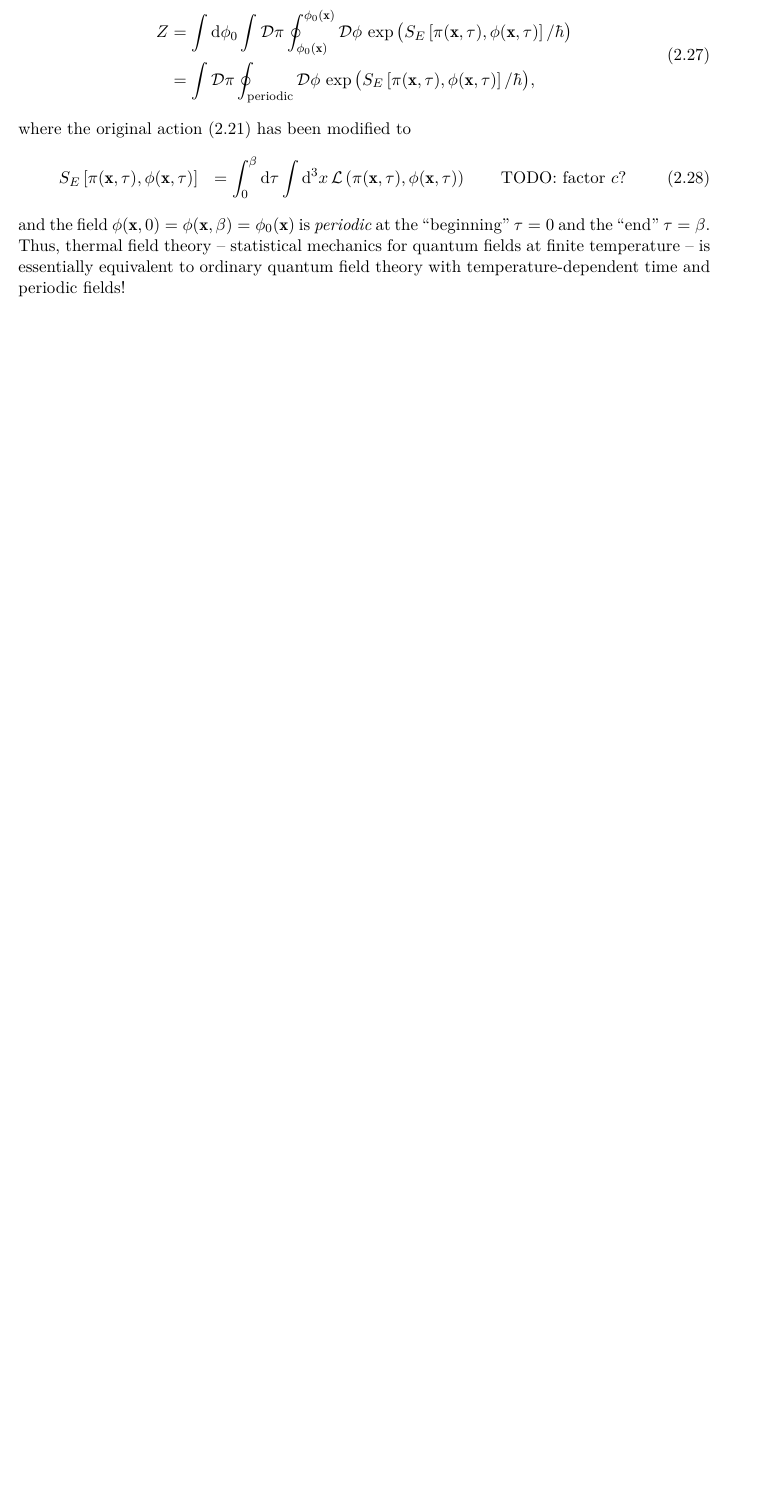
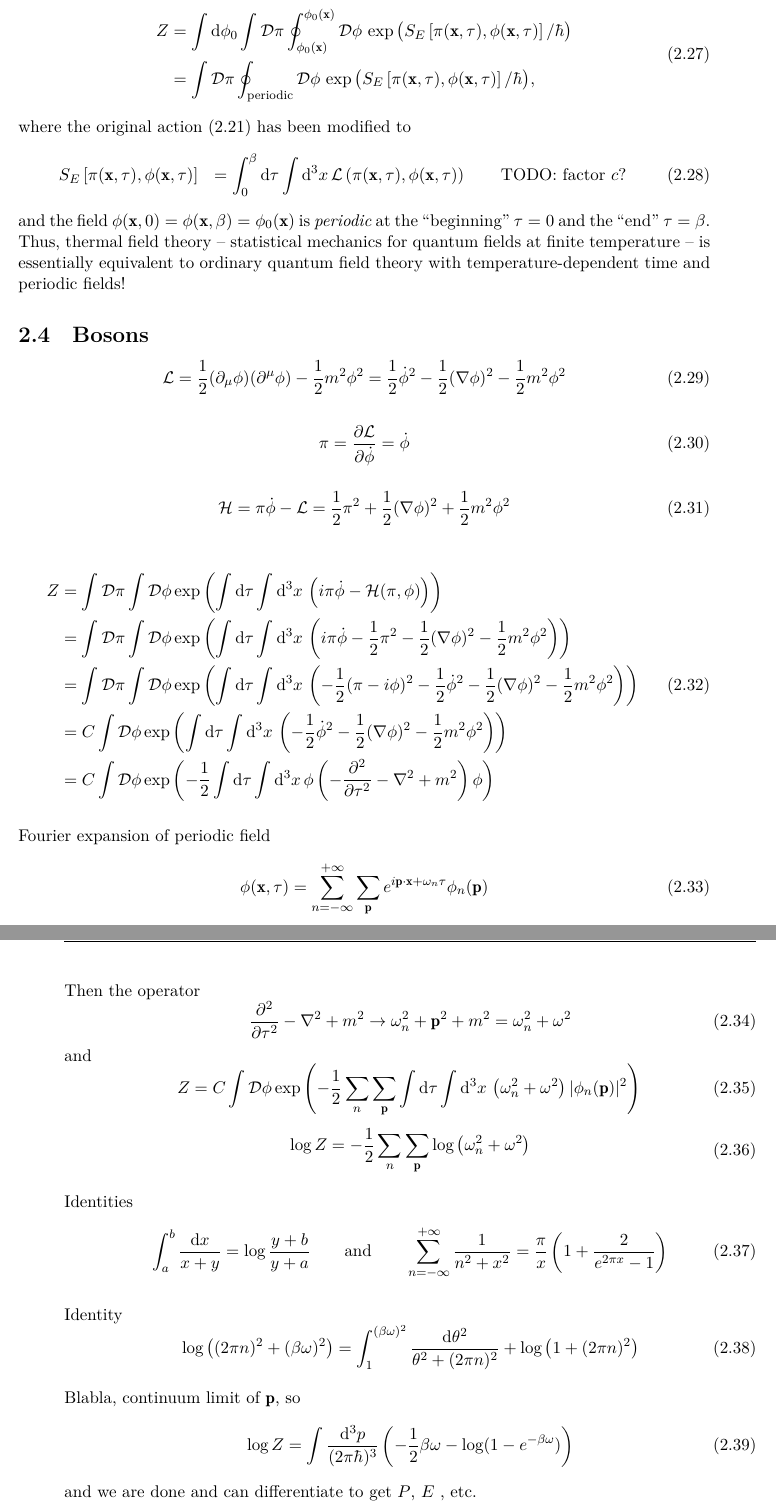
Before and after one commit to hersle/master-thesis, a LaTeX thesis (report/project.tex, which reads report/chapter2/chapter2.tex): part of page 21 of 35 before the commit and two parts of pages 21 and 22 of 36 after it, the two joined at a grey line, cut so that both start at the same text, the shorter picture padded with empty space. Compiled offline with XeLaTeX; TikZ figures are drawn from their code, not taken from saved files.

Commit message:
Added rough outline of boson partition function

```diff
--- a/report/chapter2/chapter2.tex
+++ b/report/chapter2/chapter2.tex
@@ -286,3 +286,67 @@ where the original action \eqref{eq:tft:action} has been modified to
 \end{equation}
 and the field $\phi(\vec{x}, 0) = \phi(\vec{x}, \beta) = \phi_0(\vec{x})$ is \emph{periodic} at the ``beginning'' $\tau = 0$ and the ``end'' $\tau = \beta$.
 Thus, thermal field theory -- statistical mechanics for quantum fields at finite temperature -- is essentially equivalent to ordinary quantum field theory with temperature-dependent time and periodic fields!
+
+\section{Bosons}
+
+\begin{equation}
+	\lagr = \frac12 (\partial_\mu \phi) (\partial^\mu \phi) - \frac12 m^2 \phi^2
+	      = \frac12 \dot{\phi}^2 - \frac12 (\nabla \phi)^2 - \frac12 m^2 \phi^2
+\end{equation}
+
+\begin{equation}
+	\pi = \pdv{\lagr}{\dot{\phi}} = \dot{\phi}
+\end{equation}
+
+\begin{equation}
+	\ham = \pi \dot{\phi} - \lagr = \frac12 \pi^2 + \frac12 (\nabla \phi)^2 + \frac12 m^2 \phi^2
+\end{equation}
+
+\begin{equation}
+\begin{split}
+	Z & = \int \pathintdif \pi \int \pathintdif \phi \exp \left( \int \dif \tau \int \dif^3 x \, \left( i \pi \dot{\phi} - \ham(\pi, \phi) \right) \right) \\
+	  & = \int \pathintdif \pi \int \pathintdif \phi \exp \left( \int \dif \tau \int \dif^3 x \, \left( i \pi \dot{\phi} - \frac12 \pi^2 - \frac12 (\nabla \phi)^2 - \frac12 m^2 \phi^2 \right) \right) \\
+	  & = \int \pathintdif \pi \int \pathintdif \phi \exp \left( \int \dif \tau \int \dif^3 x \, \left( -\frac12 (\pi - i \phi)^2 - \frac12 \dot{\phi}^2 - \frac12 (\nabla \phi)^2 - \frac12 m^2 \phi^2 \right) \right) \\
+	  & = C                    \int \pathintdif \phi \exp \left( \int \dif \tau \int \dif^3 x \, \left(                           - \frac12 \dot{\phi}^2 - \frac12 (\nabla \phi)^2 - \frac12 m^2 \phi^2 \right) \right) \\
+	  & = C                    \int \pathintdif \phi \exp \left( -\frac12 \int \dif \tau \int \dif^3 x \, \phi \left( - \pdv[2]{}{\tau} - \nabla^2 + m^2 \right) \phi \right) \\
+\end{split}
+\end{equation}
+
+Fourier expansion of periodic field
+\begin{equation}
+	\phi(\vec{x}, \tau) = \sum_{n=-\infty}^{+\infty} \sum_{\vec{p}} e^{i \vec{p} \cdot \vec{x} + \omega_n \tau} \phi_n(\vec{p})
+\end{equation}
+Then the operator
+\begin{equation}
+	\pdv[2]{}{\tau} - \nabla^2 + m^2 \rightarrow
+	\omega_n^2 + \vec{p}^2 + m^2 =
+	\omega_n^2 + \omega^2
+\end{equation}
+and
+\begin{equation}
+	Z = C \int \pathintdif \phi \exp \left( -\frac12 \sum_{n} \sum_{\vec{p}} \int \dif \tau \int \dif^3 x \, \left( \omega_n^2 + \omega^2 \right) \abs{\phi_n(\vec{p})}^2 \right) \\
+\end{equation}
+	% Z = \prod_n \prod_\vec{p} \left(  \right)^{-1/2}
+\begin{equation}
+\begin{split}
+	\log Z & = -\frac12 \sum_n \sum_{\vec{p}} \log \left( \omega_n^2 + \omega^2 \right) \\
+\end{split}
+\end{equation}
+
+Identities
+\begin{equation}
+	\int_a^b \frac{\dif x}{x + y} = \log \frac{y + b}{y + a}
+	\qquad \text{and} \qquad
+	\sum_{n=-\infty}^{+\infty} \frac{1}{n^2 + x^2} = \frac{\pi}{x} \left( 1 + \frac{2}{e^{2 \pi x} - 1} \right)
+\end{equation}
+
+Identity
+\begin{equation}
+	\log \left( (2 \pi n)^2 + (\beta \omega)^2 \right) = \int_1^{(\beta \omega)^2} \frac{\dif \theta^2}{\theta^2 + (2 \pi n)^2} + \log \left( 1 + (2 \pi n)^2 \right)
+\end{equation}
+
+Blabla, continuum limit of $\vec{p}$, so
+\begin{equation}
+	\log Z = \int \frac{\dif^3 p}{(2 \pi \hbar)^3} \left( -\frac12 \beta \omega - \log(1 - e^{-\beta \omega}) \right)
+\end{equation}
+and we are done and can differentiate to get $P$, $E$ , etc.
```
